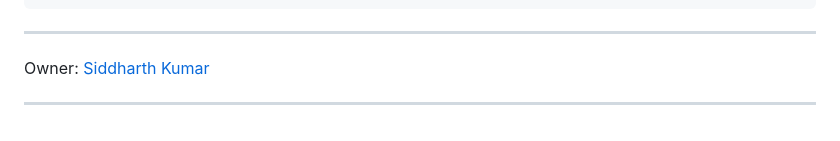
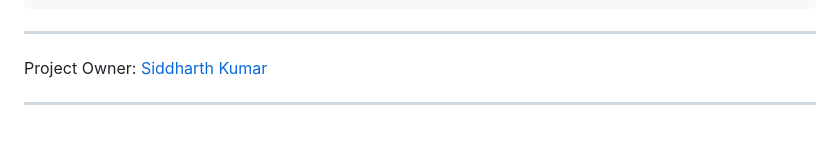
Before and after one commit to gititsid/VisaVerdict, a Markdown page: README.md, the part around the change. GitHub-like rendering.

Commit message:
test-commit

````diff
--- a/README.md
+++ b/README.md
@@ -100,6 +100,6 @@ A Machine Learning project to predict the likelihood of US Visa approval
 ```
 ---
 
-Owner: [Siddharth Kumar](https://www.linktr.ee/linkitsid)
+Project Owner: [Siddharth Kumar](https://www.linktr.ee/linkitsid)
 
 ---
````
